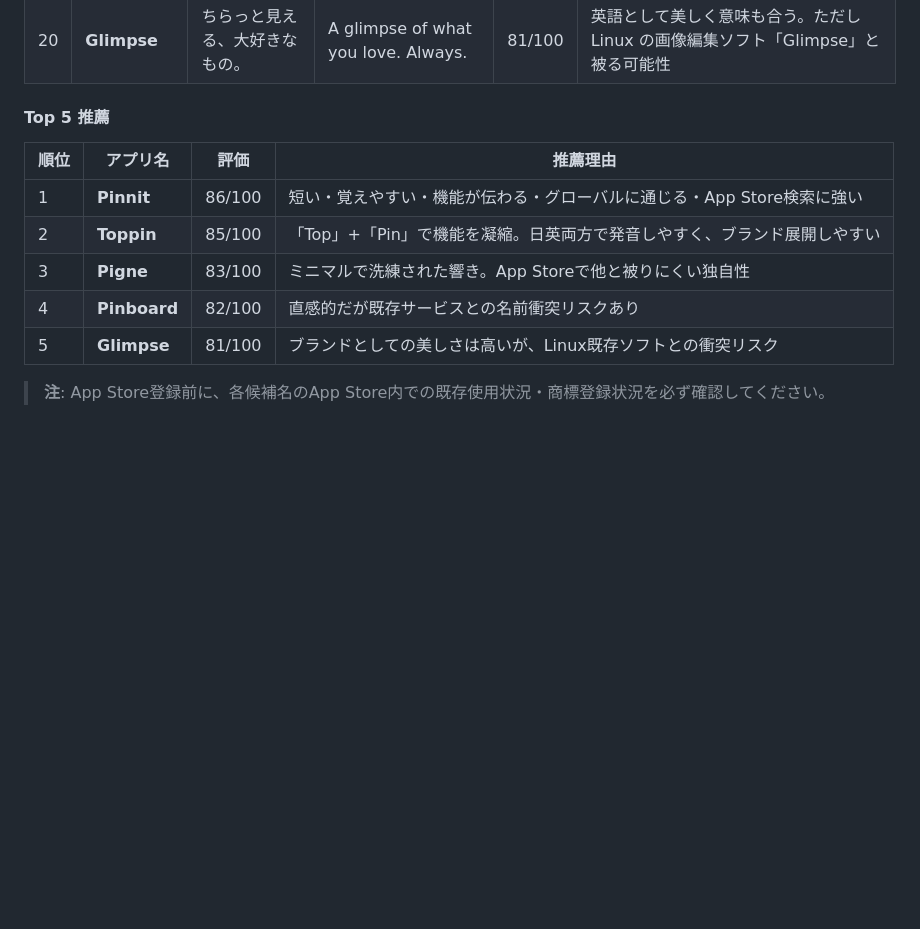
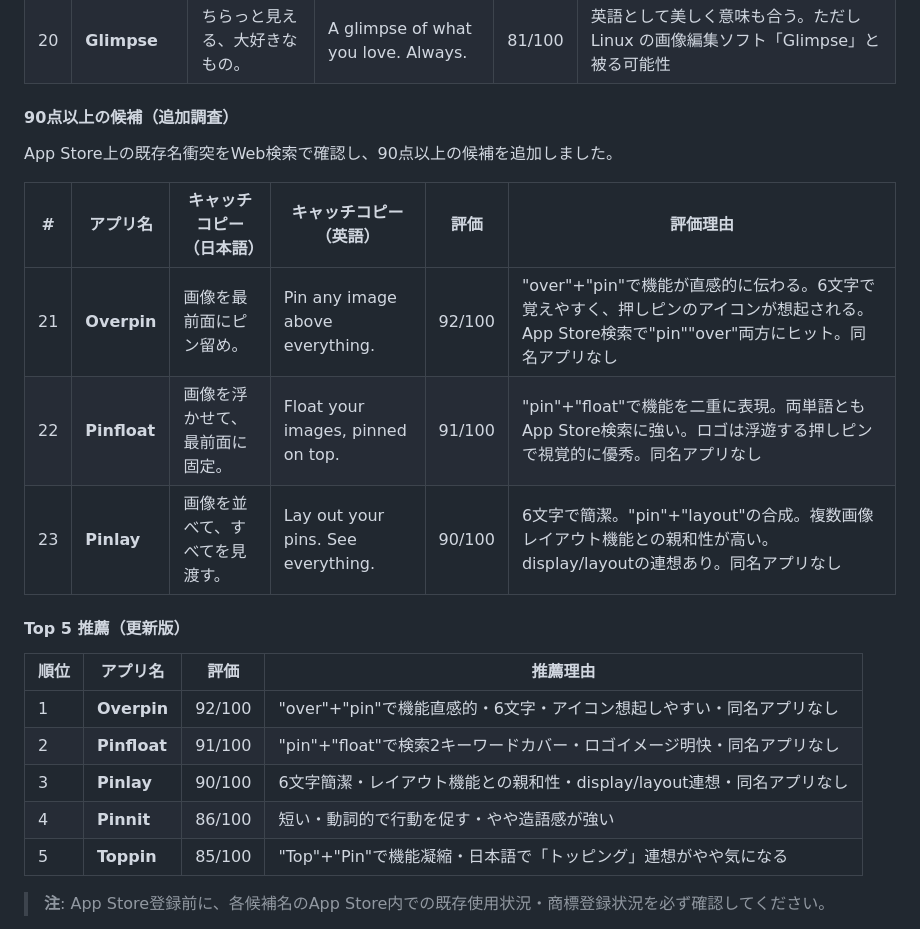
Before and after one commit to shiroemons/sobani, a Markdown page: marketing-analysis.md, the part around the change. Drawn GitHub-style; blank space fills up the shorter version.

Commit message:
docs: 90点以上のアプリ名候補3案を追加し Top 5 を更新
Overpin (92点), Pinfloat (91点), Pinlay (90点) を追加。
App Store上の既存名衝突をWeb検索で確認済み。

```diff
--- a/marketing-analysis.md
+++ b/marketing-analysis.md
@@ -1036,15 +1036,25 @@ flowchart TD
 | 19 | **Afloat** | 浮かべよう、好きな画像を。 | Keep your images afloat. | 65/100 | 英語として美しいが、同名のmacOS用ユーティリティが過去に存在した |
 | 20 | **Glimpse** | ちらっと見える、大好きなもの。 | A glimpse of what you love. Always. | 81/100 | 英語として美しく意味も合う。ただし Linux の画像編集ソフト「Glimpse」と被る可能性 |
 
-#### Top 5 推薦
+#### 90点以上の候補（追加調査）
+
+App Store上の既存名衝突をWeb検索で確認し、90点以上の候補を追加しました。
+
+| # | アプリ名 | キャッチコピー（日本語） | キャッチコピー（英語） | 評価 | 評価理由 |
+|---|---------|---------------------|---------------------|------|---------|
+| 21 | **Overpin** | 画像を最前面にピン留め。 | Pin any image above everything. | 92/100 | "over"+"pin"で機能が直感的に伝わる。6文字で覚えやすく、押しピンのアイコンが想起される。App Store検索で"pin""over"両方にヒット。同名アプリなし |
+| 22 | **Pinfloat** | 画像を浮かせて、最前面に固定。 | Float your images, pinned on top. | 91/100 | "pin"+"float"で機能を二重に表現。両単語ともApp Store検索に強い。ロゴは浮遊する押しピンで視覚的に優秀。同名アプリなし |
+| 23 | **Pinlay** | 画像を並べて、すべてを見渡す。 | Lay out your pins. See everything. | 90/100 | 6文字で簡潔。"pin"+"layout"の合成。複数画像レイアウト機能との親和性が高い。display/layoutの連想あり。同名アプリなし |
+
+#### Top 5 推薦（更新版）
 
 | 順位 | アプリ名 | 評価 | 推薦理由 |
 |------|---------|------|---------|
-| 1 | **Pinnit** | 86/100 | 短い・覚えやすい・機能が伝わる・グローバルに通じる・App Store検索に強い |
-| 2 | **Toppin** | 85/100 | 「Top」+「Pin」で機能を凝縮。日英両方で発音しやすく、ブランド展開しやすい |
-| 3 | **Pigne** | 83/100 | ミニマルで洗練された響き。App Storeで他と被りにくい独自性 |
-| 4 | **Pinboard** | 82/100 | 直感的だが既存サービスとの名前衝突リスクあり |
-| 5 | **Glimpse** | 81/100 | ブランドとしての美しさは高いが、Linux既存ソフトとの衝突リスク |
+| 1 | **Overpin** | 92/100 | "over"+"pin"で機能直感的・6文字・アイコン想起しやすい・同名アプリなし |
+| 2 | **Pinfloat** | 91/100 | "pin"+"float"で検索2キーワードカバー・ロゴイメージ明快・同名アプリなし |
+| 3 | **Pinlay** | 90/100 | 6文字簡潔・レイアウト機能との親和性・display/layout連想・同名アプリなし |
+| 4 | **Pinnit** | 86/100 | 短い・動詞的で行動を促す・やや造語感が強い |
+| 5 | **Toppin** | 85/100 | "Top"+"Pin"で機能凝縮・日本語で「トッピング」連想がやや気になる |
 
 > **注**: App Store登録前に、各候補名のApp Store内での既存使用状況・商標登録状況を必ず確認してください。
 
```
